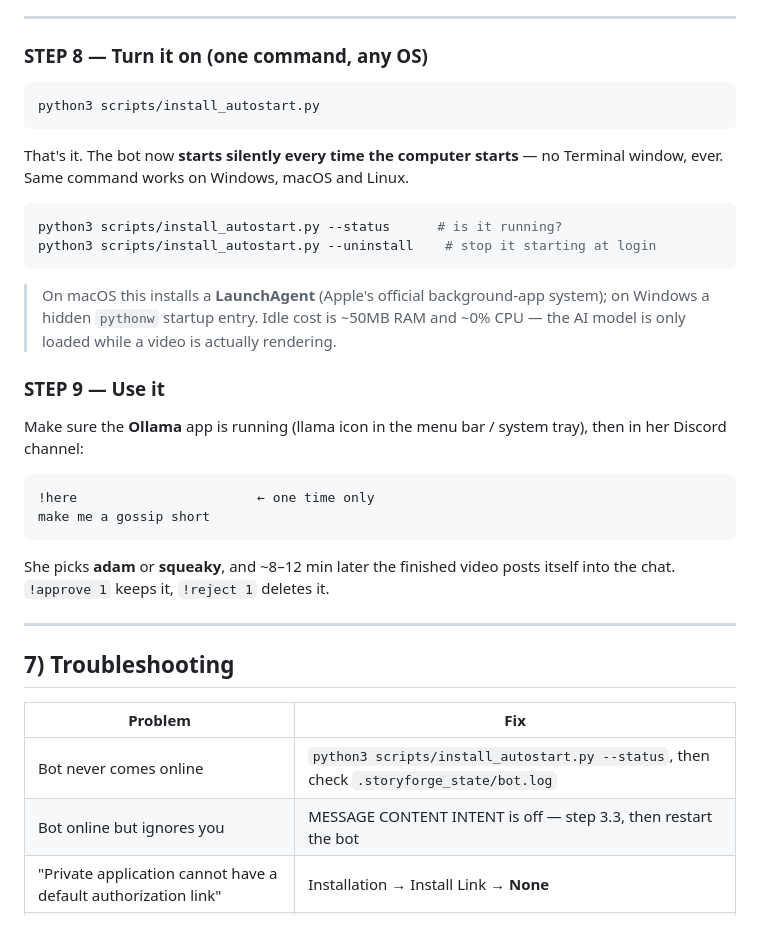
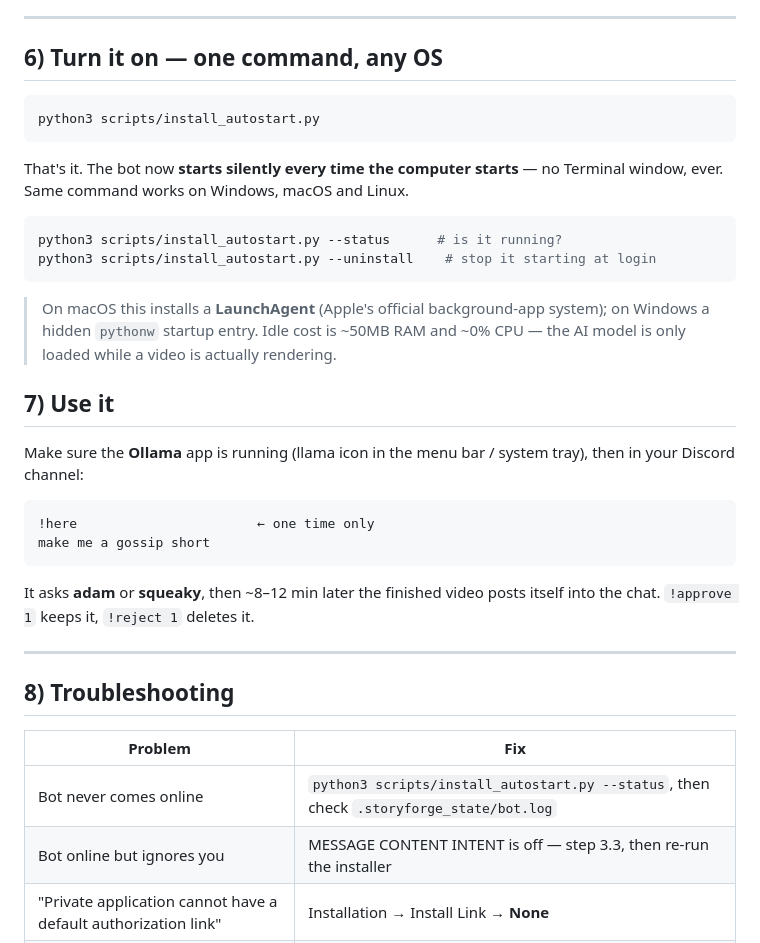
Before and after one commit to Onrynx/ShortSmith, a Markdown page: SETUP.md, the part around the change. GitHub-like rendering.

Commit message:
Tidy SETUP.md numbering for public release

````diff
--- a/SETUP.md
+++ b/SETUP.md
@@ -130,7 +130,7 @@ These are **not** in the download (they're big and personal). Add your own:
 
 ---
 
-### STEP 8 — Turn it on (one command, any OS)
+## 6) Turn it on — one command, any OS
 ```bash
 python3 scripts/install_autostart.py
 ```
@@ -145,24 +145,24 @@ python3 scripts/install_autostart.py --uninstall    # stop it starting at login
 > system); on Windows a hidden `pythonw` startup entry. Idle cost is ~50MB RAM
 > and ~0% CPU — the AI model is only loaded while a video is actually rendering.
 
-### STEP 9 — Use it
+## 7) Use it
 Make sure the **Ollama** app is running (llama icon in the menu bar / system tray),
-then in her Discord channel:
+then in your Discord channel:
 ```
 !here                       ← one time only
 make me a gossip short
 ```
-She picks **adam** or **squeaky**, and ~8–12 min later the finished video posts
+It asks **adam** or **squeaky**, then ~8–12 min later the finished video posts
 itself into the chat. `!approve 1` keeps it, `!reject 1` deletes it.
 
 ---
 
-## 7) Troubleshooting
+## 8) Troubleshooting
 
 | Problem | Fix |
 |---|---|
 | Bot never comes online | `python3 scripts/install_autostart.py --status`, then check `.storyforge_state/bot.log` |
-| Bot online but ignores you | MESSAGE CONTENT INTENT is off — step 3.3, then restart the bot |
+| Bot online but ignores you | MESSAGE CONTENT INTENT is off — step 3.3, then re-run the installer |
 | "Private application cannot have a default authorization link" | Installation → Install Link → **None** |
 | Stories are the same canned one every time | Ollama isn't running — open the Ollama app; check `!brain` |
 | Takes 5–10 min per video | Normal. The 14B model writes on your CPU. Use a smaller `OLLAMA_MODEL` to speed it up |
````
